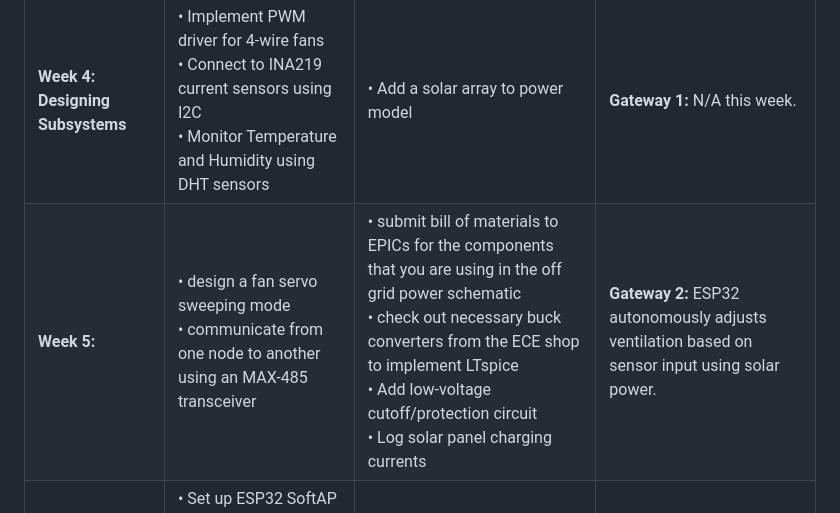
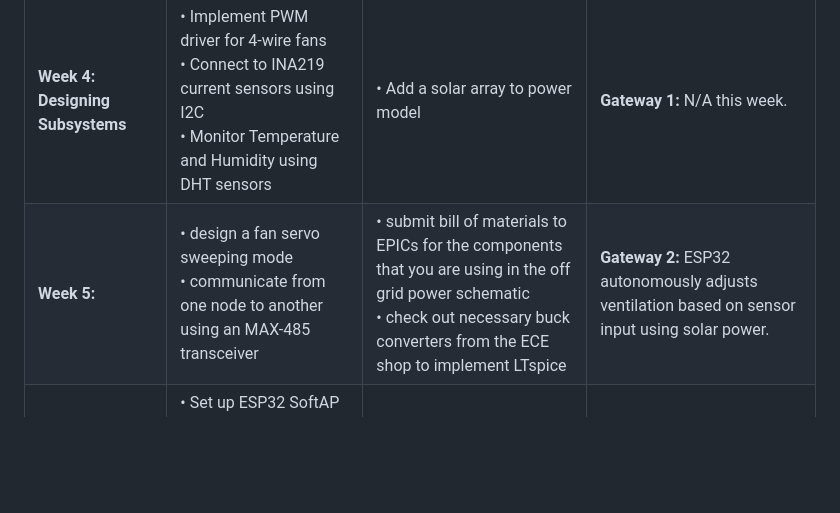
Before and after one commit to IANJKNIGHT/senior_design_automated_ventilation, a Markdown page: README.md, the part around the change. Rendered like a GitHub page; blank space fills up the shorter version.

```diff
--- a/README.md
+++ b/README.md
@@ -29,7 +29,7 @@ High-altitude farming in the Andes faces extreme diurnal temperature swings, int
 | Phase / Target Date | Subsystem A: Actuation & MCU | Subsystem B: Power Subsystem | System Integration & Field Testing |
 | :--- | :--- | :--- | :--- |
 | **Week 4: Designing Subsystems** | • Implement PWM driver for 4-wire fans<br>• Connect to INA219 current sensors using I2C<br>• Monitor Temperature and Humidity using DHT sensors| • Add a solar array to power model<br> | **Gateway 1:** N/A this week. |
-| **Week 5:** | • design a fan servo sweeping mode<br>• communicate from one node to another using an MAX-485 transceiver<br> |• submit bill of materials to EPICs for the components that you are using in the off grid power schematic<br> • check out necessary buck converters from the ECE shop to implement LTspice<br>• Add low-voltage cutoff/protection circuit<br>• Log solar panel charging currents | **Gateway 2:** ESP32 autonomously adjusts ventilation based on sensor input using solar power. |
+| **Week 5:** | • design a fan servo sweeping mode<br>• communicate from one node to another using an MAX-485 transceiver<br> |• submit bill of materials to EPICs for the components that you are using in the off grid power schematic<br> • check out necessary buck converters from the ECE shop to implement LTspice<br>| **Gateway 2:** ESP32 autonomously adjusts ventilation based on sensor input using solar power. |
 | **Phase 3: Telemetry & Mobile UI** | • Set up ESP32 SoftAP web server<br>• Build mobile-responsive status dashboard<br>• Expose battery & climate metrics via API | • Integrate power telemetry into shared data bus (I2C/SPI)<br>• Validate multi-day solar autonomy | **Gateway 3:** Full system enclosure integration; phone connects locally to read climate & power stats. |
 | **Phase 4: Andean Field Deployment** | • Hardcode fail-safe vent positions<br>• Conduct environmental thermal testing | • Validate outdoor thermal enclosure for battery pack | **Gateway 4:** Installation and field testing in Arequipa *fitotoldo*. |
 
```
